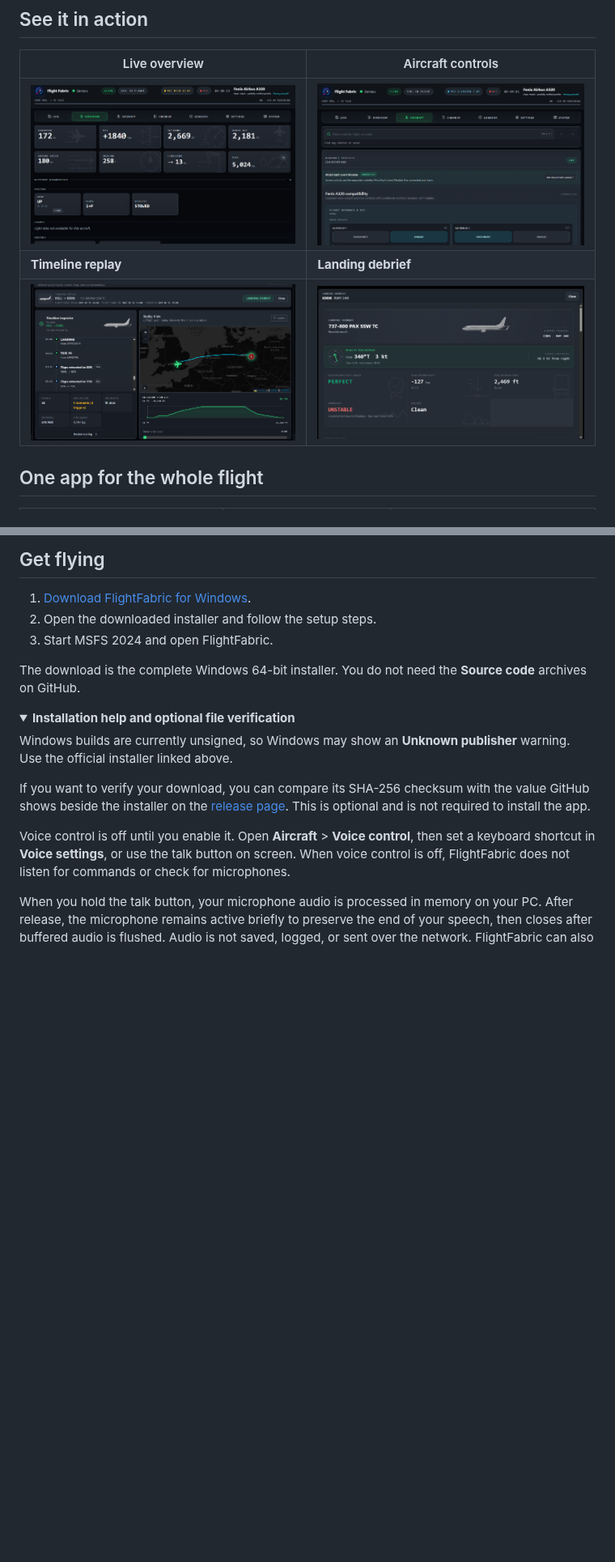
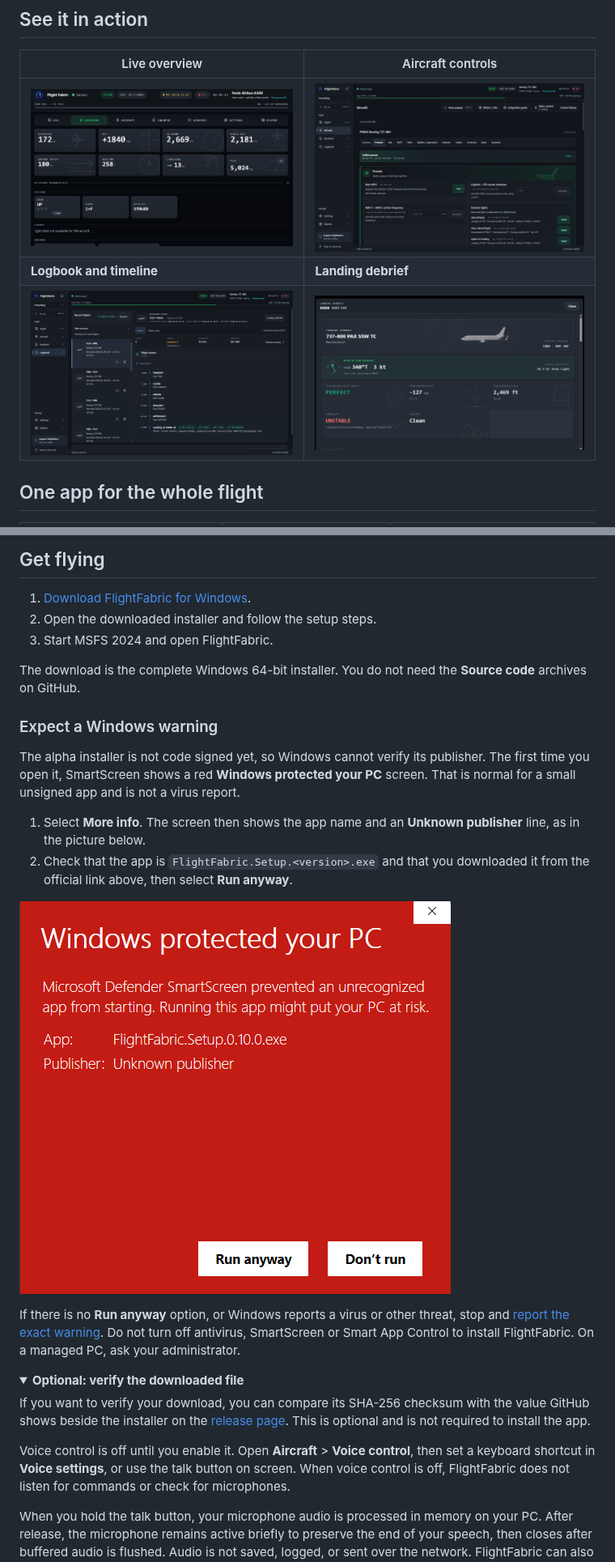
Before and after one commit to yenbuilds/flight-fabric, a Markdown page: README.md, 2 parts joined by grey strips. Shown at 81% size. Rendered like a GitHub page; pictures changed too: readme-assets/aircraft-controls-20260920.png (added), readme-assets/logbook-timeline-20260920.png (added), readme-assets/windows-smartscreen-run-anyway-20260921.png (added); folded sections open; blank space fills up the shorter version.

```diff
--- a/README.md
+++ b/README.md
@@ -32,9 +32,9 @@ touchdown, and rollout.
 
 | Live overview | Aircraft controls |
 | --- | --- |
-| ![FlightFabric live overview showing speed, altitude, crosswind, fuel, and aircraft systems](readme-assets/overview-20260815.png) | ![FlightFabric Fenix A320 page showing searchable flight guidance controls](readme-assets/aircraft-controls-20260815.png) |
-| **Timeline replay** | **Landing debrief** |
-| ![FlightFabric timeline inspector with events, replay map, and altitude profile](readme-assets/timeline-replay-20260815.png) | ![FlightFabric landing debrief with wind, touchdown rate, touchdown zone, approach stability, and bounce results](readme-assets/landing-debrief-20260815.png) |
+| ![FlightFabric live overview showing speed, altitude, crosswind, fuel, and aircraft systems](readme-assets/overview-20260815.png) | ![FlightFabric Aircraft page for a PMDG 737-800 with cockpit-system sections, presets and the Find controls, MCDU / CDU and Voice control tools](readme-assets/aircraft-controls-20260920.png) |
+| **Logbook and timeline** | **Landing debrief** |
+| ![FlightFabric Logbook with recent flights beside a recorded flight's events, cautions, duration, distance and Landing debrief button](readme-assets/logbook-timeline-20260920.png) | ![FlightFabric landing debrief with wind, touchdown rate, touchdown zone, approach stability, and bounce results](readme-assets/landing-debrief-20260815.png) |
 
 ## One app for the whole flight
 
@@ -51,11 +51,27 @@ touchdown, and rollout.
 The download is the complete Windows 64-bit installer. You do not need the
 **Source code** archives on GitHub.
 
+### Expect a Windows warning
+
+The alpha installer is not code signed yet, so Windows cannot verify its
+publisher. The first time you open it, SmartScreen shows a red **Windows
+protected your PC** screen. That is normal for a small unsigned app and is not
+a virus report.
+
+1. Select **More info**. The screen then shows the app name and an **Unknown
+   publisher** line, as in the picture below.
+2. Check that the app is `FlightFabric.Setup.<version>.exe` and that you
+   downloaded it from the official link above, then select **Run anyway**.
+
+![Windows SmartScreen after selecting More info: App FlightFabric.Setup.exe, Publisher Unknown publisher, with Run anyway and Don't run buttons](readme-assets/windows-smartscreen-run-anyway-20260921.png)
+
+If there is no **Run anyway** option, or Windows reports a virus or other
+threat, stop and [report the exact warning](https://github.com/yenbuilds/flight-fabric/issues).
+Do not turn off antivirus, SmartScreen or Smart App Control to install
+FlightFabric. On a managed PC, ask your administrator.
+
 <details>
-<summary><strong>Installation help and optional file verification</strong></summary>
-
-Windows builds are currently unsigned, so Windows may show an **Unknown
-publisher** warning. Use the official installer linked above.
+<summary><strong>Optional: verify the downloaded file</strong></summary>
 
 If you want to verify your download, you can compare its SHA-256 checksum with
 the value GitHub shows beside the installer on the
```
Also changed, not shown: other parts of README.md (+2 -2 lines), RELEASE_NOTES.md (+7 -2 lines), 1 other file.
